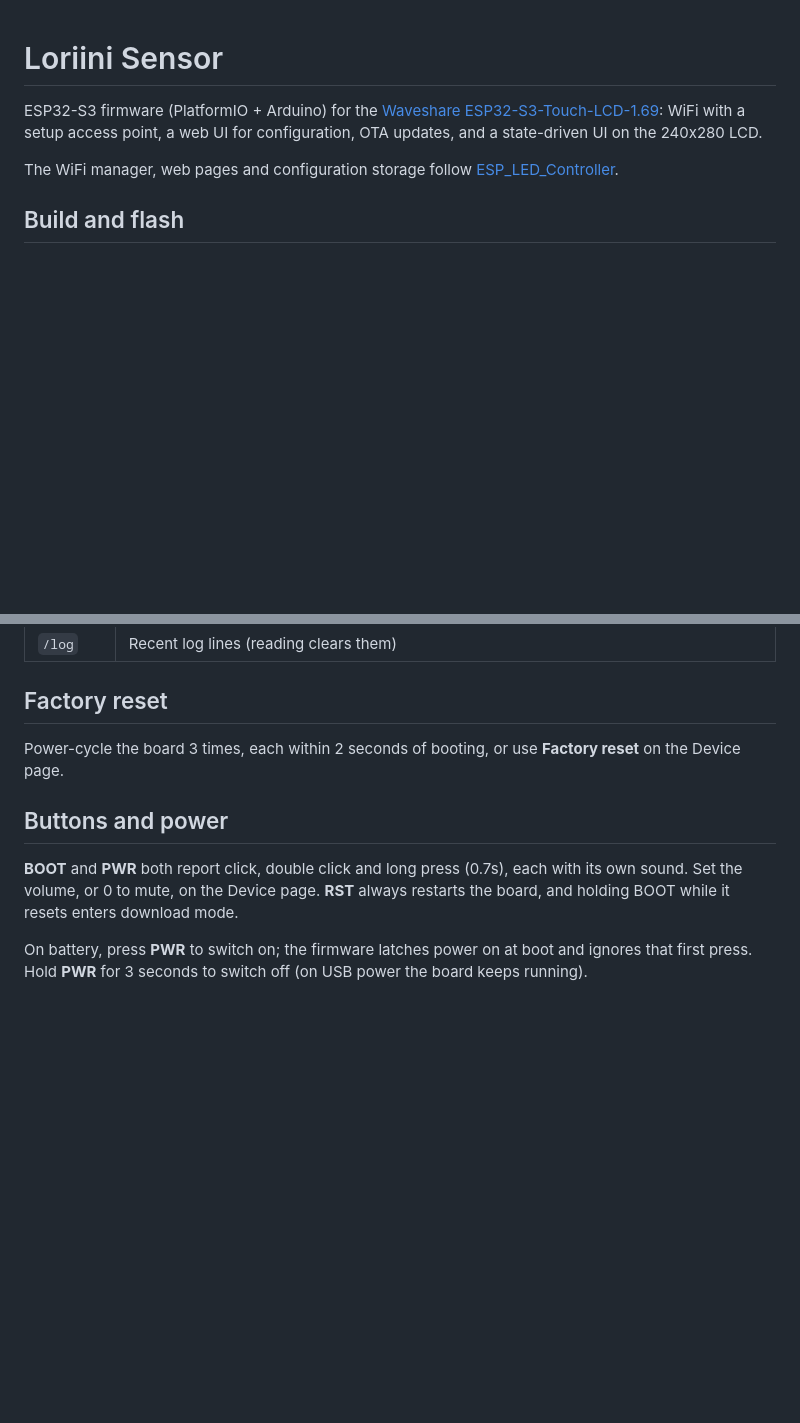
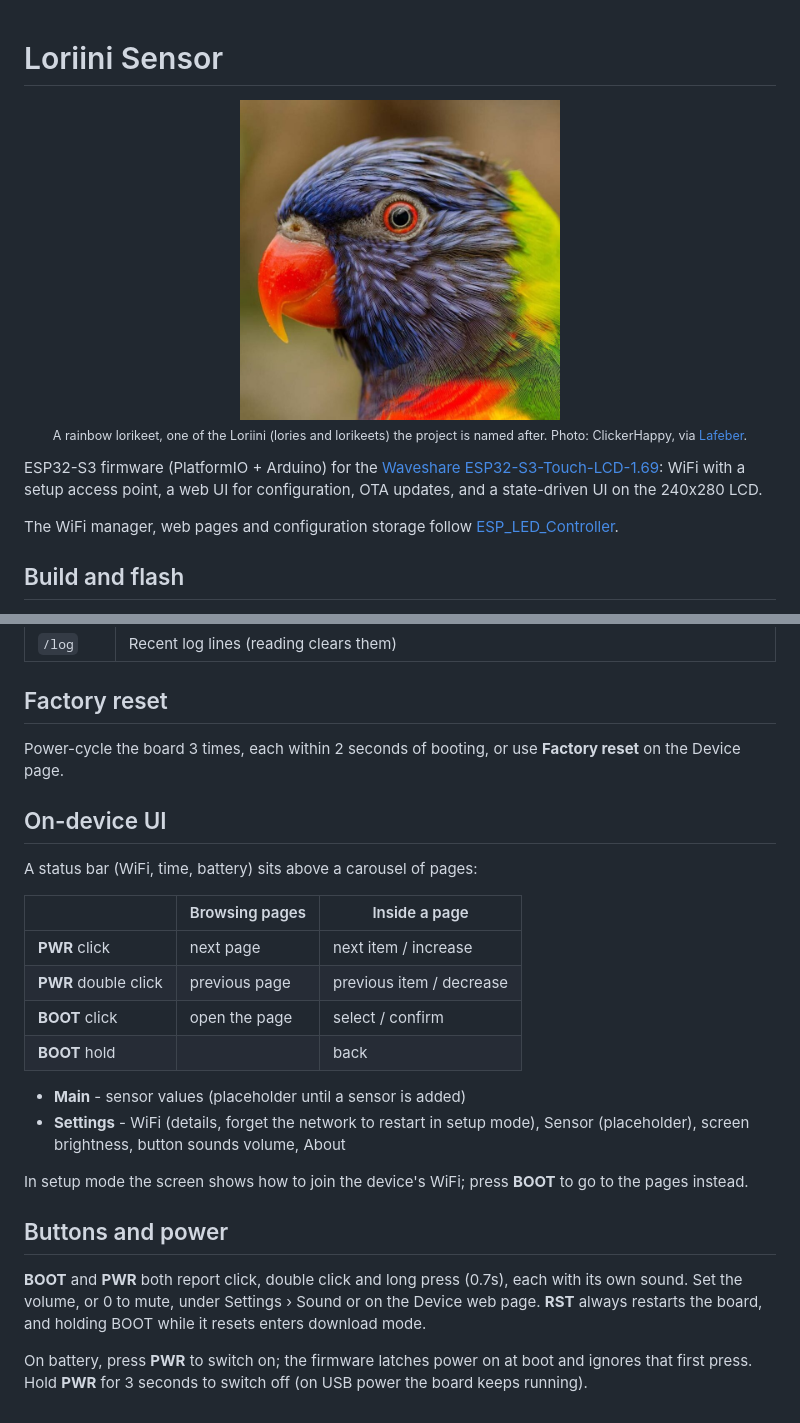
Before and after one commit to jaisor/LoriiniSensor, a Markdown page: README.md, 2 parts joined by grey strips. GitHub-like rendering; pictures changed too: docs/img/rainbow-lorikeet.jpg (added); blank space fills up the shorter version.

```diff
--- a/README.md
+++ b/README.md
@@ -1,4 +1,10 @@
 # Loriini Sensor
+
+<p align="center">
+  <img src="docs/img/rainbow-lorikeet.jpg" alt="Rainbow lorikeet, one of the Loriini" width="320"><br>
+  <sub>A rainbow lorikeet, one of the Loriini (lories and lorikeets) the project is named after.
+  Photo: ClickerHappy, via <a href="https://lafeber.com/pet-birds/">Lafeber</a>.</sub>
+</p>
 
 ESP32-S3 firmware (PlatformIO + Arduino) for the [Waveshare ESP32-S3-Touch-LCD-1.69](https://docs.waveshare.com/ESP32-S3-Touch-LCD-1.69):
 WiFi with a setup access point, a web UI for configuration, OTA updates, and a state-driven UI on the 240x280 LCD.
@@ -41,10 +47,27 @@ back to the access point, and from there retries the network every minute while
 
 Power-cycle the board 3 times, each within 2 seconds of booting, or use **Factory reset** on the Device page.
 
+## On-device UI
+
+A status bar (WiFi, time, battery) sits above a carousel of pages:
+
+| | Browsing pages | Inside a page |
+|---|---|---|
+| **PWR** click | next page | next item / increase |
+| **PWR** double click | previous page | previous item / decrease |
+| **BOOT** click | open the page | select / confirm |
+| **BOOT** hold | | back |
+
+- **Main** - sensor values (placeholder until a sensor is added)
+- **Settings** - WiFi (details, forget the network to restart in setup mode), Sensor (placeholder), screen
+  brightness, button sounds volume, About
+
+In setup mode the screen shows how to join the device's WiFi; press **BOOT** to go to the pages instead.
+
 ## Buttons and power
 
 **BOOT** and **PWR** both report click, double click and long press (0.7s), each with its own sound. Set the volume,
-or 0 to mute, on the Device page. **RST** always restarts the board, and holding BOOT while it resets enters
+or 0 to mute, under Settings › Sound or on the Device web page. **RST** always restarts the board, and holding BOOT while it resets enters
 download mode.
 
 On battery, press **PWR** to switch on; the firmware latches power on at boot and ignores that first press. Hold
```
Also changed, not shown: CLAUDE.md (+11 -5 lines), 16 other files.
